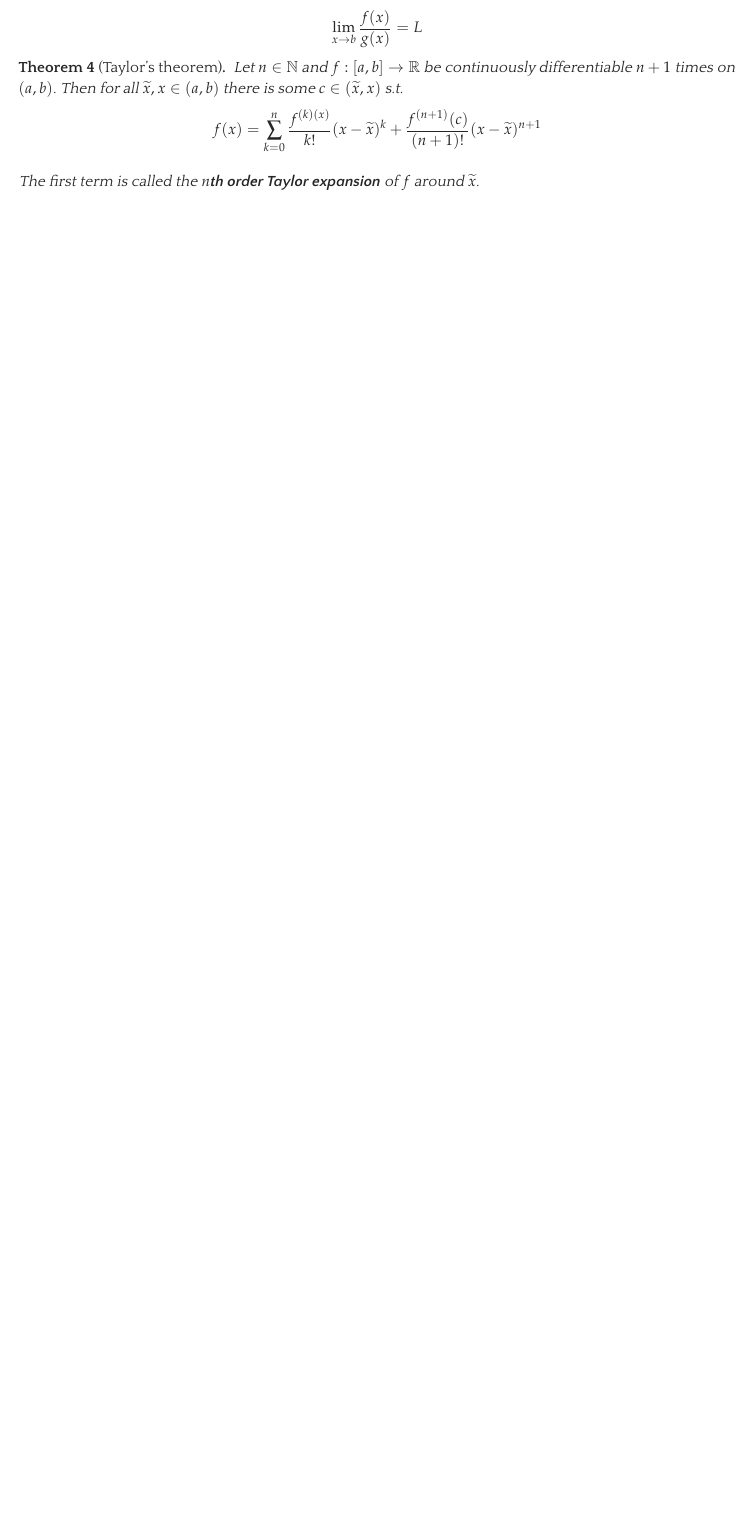
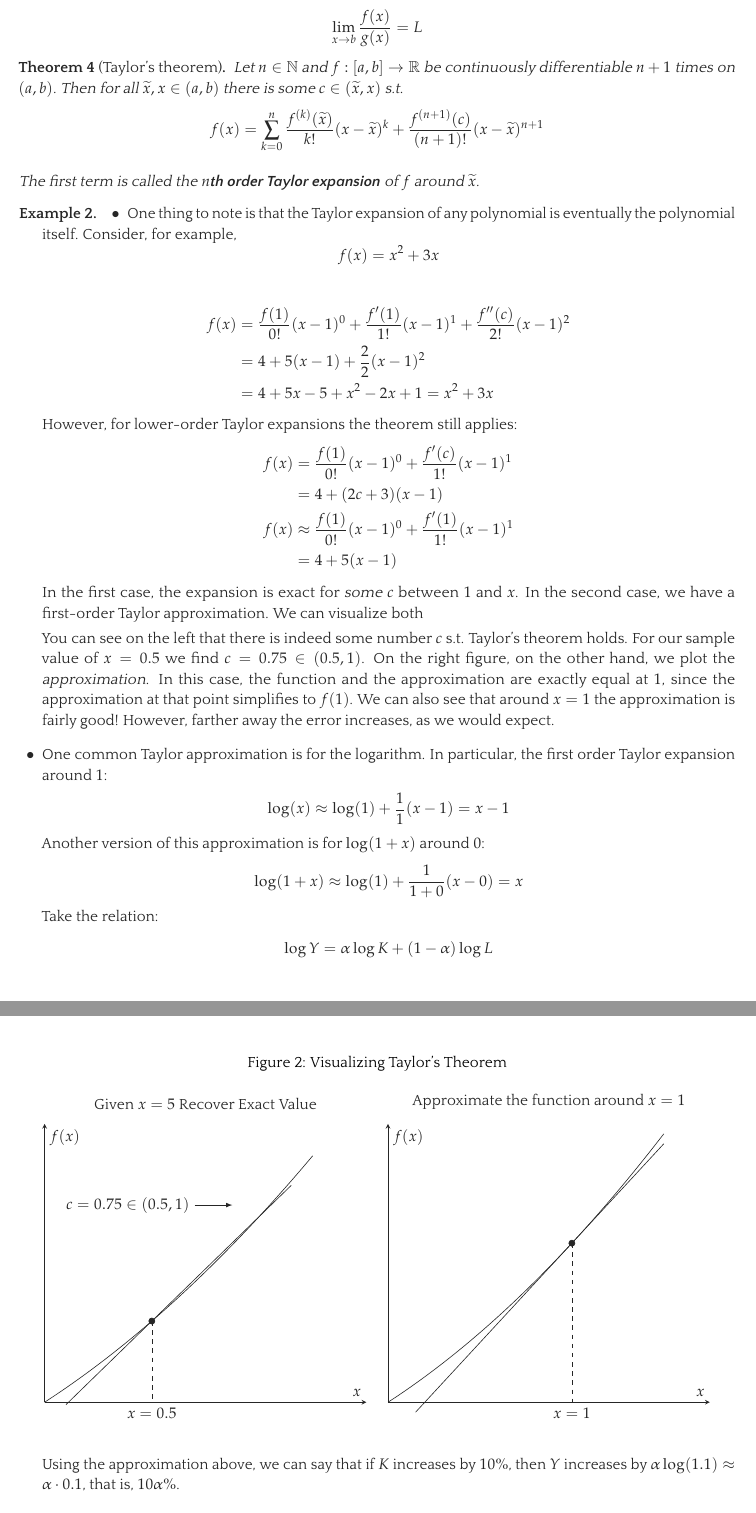
Before and after one commit to mcaceresb/math-camp, a LaTeX document (src/lectures/lecture4.tex): part of page 3 of 15 before the commit and two parts of pages 4 and 5 of 17 after it, the two joined at a grey line, cut so that both start at the same text, the shorter picture padded with empty space. The pictures show the PDF file out/lectures/Math Camp 2021 Lecture 4 - Differentiation, IFT, Unconstrained Optimization.pdf that the author committed with the source.

Commit message:
#65 Fixed various typos; added examples

```diff
--- a/src/lectures/lecture4.tex
+++ b/src/lectures/lecture4.tex
@@ -165,4 +165,13 @@ Some useful special results:
   \dfrac{d}{dx} \cos(x) & = -\sin(x)
 \end{align*}
 
-\begin{theorem}[L'H\^opital's rule.]
+\begin{definition}
+  A function $f: I \to \mathbb{R}$ is \keyword{continuously differentiable} if $f^\prime$ is continuous.
+\end{definition}
+
+\begin{example}
+  $f(x) = x^2$ is continuously differentiable since $f^\prime(x) = 2x$ is continuous. However,
+  \begin{align*}
+    f(x) = \begin{cases}
+      x^2 \sin(x) & x \ne 0 \\
+      0 & x = 0
@@ -169,3 +198,11 @@ Some useful special results:
+    \lim_{x \to 0}
+    x \sin(1/x)
+  \end{align*}
+
+  With $\sin(1/x)$ bounded, $x \to 0 \implies x \sin(x) \to 0$. However, the derivative itself is not continuous  at $0$. Note that while $2x \cos(1/x) \xrightarrow{x \to 0} 0$, $- \cos(1/x)$ does not have a limit, so the derivative does not have a limit as $x \to 0$ either, meaning it cannot be continuous.
+\end{example}
+
+\begin{theorem}[L'H\^opital's rule.]\label{thm:lecture4_lhopital}
   Take $f, g: [a, b] \to \mathbb{R}$ be continuous functions on $[a, b]$ and differentiable on $(a, b)$ with $f(x), g(x) \ne 0$ for all $x \in (a, b)$. Further, let
   \[
     \lim_{x \to b} \dfrac{f^\prime(x)}{g^\prime(x)} = L
@@ -181,9 +218,15 @@ Some useful special results:
   Let $n \in \mathbb{N}$ and $f: [a, b] \to \mathbb{R}$ be continuously differentiable $n + 1$ times on $(a, b)$. Then for all $\widetilde{x}, x \in (a, b)$ there is some $c \in (\widetilde{x}, x)$ s.t.
   \[
     f(x)
-    = \sum^{n}_{k = 0} \dfrac{f^{(k)(x)}}{k!} (x - \widetilde{x})^k
+    = \sum^{n}_{k = 0} \dfrac{f^{(k)}(\widetilde{x})}{k!} (x - \widetilde{x})^k
     + \dfrac{f^{(n + 1)}(c)}{(n + 1)!} (x - \widetilde{x})^{n + 1}
   \]
 
   The first term is called the \keyword{$n$th order Taylor expansion} of $f$ around $\widetilde{x}$.
 \end{theorem}
+
+\begin{example}
+  \begin{itemize}[label=$\bullet$]
+    \item One thing to note is that the Taylor expansion of any polynomial is eventually the polynomial itself. Consider, for example,
+      \[
+        f(x) = x^2 + 3x
@@ -189,0 +254,7 @@ Some useful special results:
+        x^2 + 3x
+      \end{align*}
+
+      However, for lower-order Taylor expansions the theorem still applies:
+      \begin{align*}
+        f(x)
+        & = \dfrac{f(1)}{0!} (x - 1)^0 + \dfrac{f^\prime(c)}{1!} (x - 1)^1
@@ -190,3 +267,80 @@ Some useful special results:
+        & = 4 + 5 (x - 1)
+      \end{align*}
+
+      In the first case, the expansion is exact for \textit{some} $c$ between $1$ and $x$. In the second case, we have a first-order Taylor approximation. We can visualize both
+      \begin{figure}[!ht]
+        \centering
+        \caption{Visualizing Taylor's Theorem}
+        \label{fig:visualizing_taylor_s_theorem}
+        \begin{tikzpicture}
+          \begin{axis}[name=plot1
+            ,title={Given $x = 5$ Recover Exact Value}
+            ,width=9cm
+            ,height=8cm
+            ,ymin=0
+            ,ymax=6
+            ,xmin=0
+            ,xmax=1.5
+            ,domain=0:1.5
+            ,ylabel=$f(x)$
+            ,xlabel=$x$
+            ,clip=false
+          ]
+          \addplot [smooth,domain=0:1.25] {x^2 + 3 * x};
+          \addplot [smooth,domain=0.1:1.15] {4 + (2 * (3/4) + 3) * (x - 1)};
+          \draw [dashed] (axis cs:0.5, 1.75) -- (axis cs:0.5, 0);
+            \node[below] at (axis cs:0.5, 0) {$x = 0.5$};
+          \draw [->, >=latex] (axis cs:0.7, 4.25) -- (axis cs:0.875, 4.25);
+            \node[left] at (axis cs:0.7, 4.25) {$c = 0.75 \in (0.5, 1)$};
+          \addplot [only marks, mark=*] coordinates {(0.5, 1.75)};
+          \end{axis}
+
+          \begin{axis}[name=plot2
+            ,title={Approximate the function around $x = 1$}
+            ,at={($(plot1.east) + (0.5cm, 0)$)}
+            ,anchor=west
+            ,width=9cm
+            ,height=8cm
+            ,ymin=0
+            ,ymax=7
+            ,xmin=0
+            ,xmax=1.75
+            ,domain=0:1.75
+            ,ylabel=$f(x)$
+            ,xlabel=$x$
+            ,clip=false
+          ]
+          \addplot [smooth,domain=0:1.5] {x^2 + 3 * x};
+          \addplot [smooth,domain=0.15:1.5] {4 + 5 * (x - 1)};
+          \draw [dashed] (axis cs:1, 4) -- (axis cs:1, 0);
+            \node[below] at (axis cs:1, 0) {$x = 1$};
+          \addplot [only marks, mark=*] coordinates {(1, 4)};
+          \end{axis}
+        \end{tikzpicture}
+      \end{figure}
+
+      You can see on the left that there is indeed some number $c$ s.t. Taylor's theorem holds. For our sample value of $x = 0.5$ we find $c = 0.75 \in (0.5, 1)$. On the right figure, on the other hand, we plot the \textit{approximation}. In this case, the function and the approximation are exactly equal at $1$, since the approximation at that point simplifies to $f(1)$. We can also see that around $x = 1$ the approximation is fairly good! However, farther away the error increases, as we would expect.
+
+    \item One common Taylor approximation is for the logarithm. In particular, the first order Taylor expansion around  $1$:
+      \begin{align*}
+        \log(x) \approx \log(1) + \dfrac{1}{1} (x - 1) = x - 1
+      \end{align*}
+
+      Another version of this approximation is for $\log(1 + x)$ around $0$:
+      \begin{align*}
+        \log(1 + x) \approx \log(1) + \dfrac{1}{1 + 0} (x - 0) = x
+      \end{align*}
+
+      Take the relation:
+      \begin{align*}
+        \log Y = \alpha \log K + (1 - \alpha) \log L
+      \end{align*}
+
+      Using the approximation above, we can say that if $K$ increases by $10\%$, then $Y$ increases by $\alpha \log (1.1) \approx \alpha \cdot 0.1$, that is, $10\alpha \%$.
+  \end{itemize}
+
+  This second approximation is often used when dealing with percentage changes. You will hear the term \keyword{log-linearization}  thrown around, and this is what that's in reference to: Logarithms can be approximated as a percentage for small values.
+\end{example}
 
 \subsubsection{Partial Derivatives}
 \label{ssub:partial_derivatives}
```
Also changed, not shown: out/lectures/Math Camp 2021 Lecture 2 - Sequences, Continuity.pdf, out/lectures/Math Camp 2021 Lecture 4 - Differentiation, IFT, Unconstrained Optimization.pdf, src/lectures/lecture4.tex (81 more changed lines).
